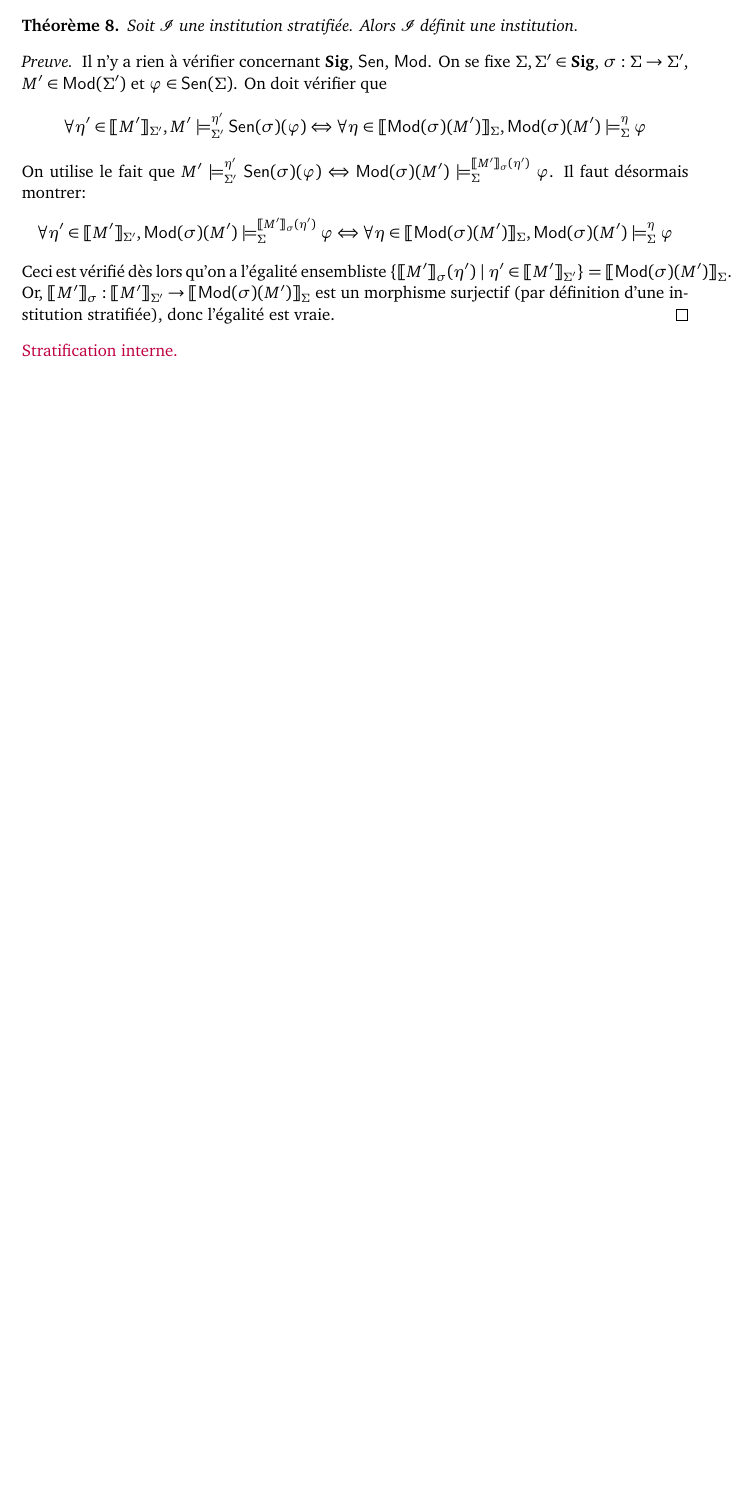
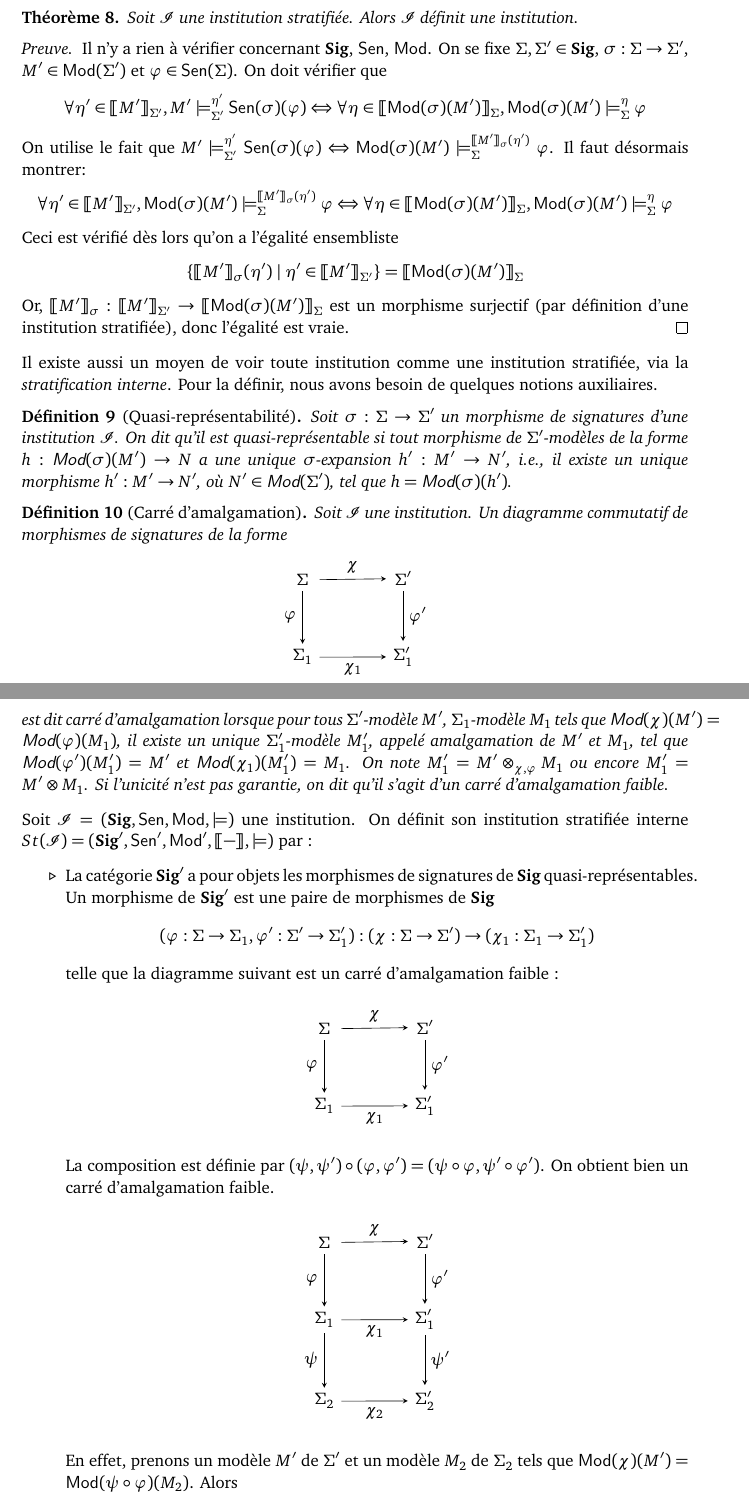
Before and after one commit to Kilgrobil/backup, a LaTeX document (Institutions.tex): part of page 15 of 22 before the commit and two parts of pages 15 and 16 of 24 after it, the two joined at a grey line, cut so that both start at the same text, the shorter picture padded with empty space. Compiled offline with pdfLaTeX.

Commit message:
Ajout debut stratification interne

```diff
--- a/Institutions.tex
+++ b/Institutions.tex
@@ -495,6 +495,64 @@ Il n'y a rien à vérifier concernant $\gr{Sig}$, $\Sen$, $\Mod$. On se fixe $\S
 \[ \forall \eta' \in \lb M' \rb_{\Sigma'}, M' \models^{\eta'}_{\Sigma'} \Sen(\sigma)(\ph) \iff \forall \eta \in \lb \Mod(\sigma)(M') \rb_\Sigma, \Mod(\sigma)(M') \models^\eta_\Sigma \ph \]
 On utilise le fait que $M' \models_{\Sigma'}^{\eta'} \Sen(\sigma)(\ph) \iff \Mod(\sigma)(M') \models_\Sigma^{\lb M' \rb_\sigma (\eta')} \ph$. Il faut désormais montrer:
 \[ \forall \eta' \in \lb M' \rb_{\Sigma'}, \Mod(\sigma)(M') \models_\Sigma^{\lb M' \rb_\sigma (\eta')} \ph \iff \forall \eta \in \lb \Mod(\sigma)(M') \rb_\Sigma, \Mod(\sigma)(M') \models^\eta_\Sigma \ph \]
-Ceci est vérifié dès lors qu'on a l'égalité ensembliste $\{ \lb M' \rb_\sigma(\eta') \mid \eta' \in \lb M' \rb_{\Sigma'} \} = \lb \Mod(\sigma)(M') \rb_\Sigma$. Or, $\lb M' \rb_\sigma : \lb M' \rb_{\Sigma'} \to \lb \Mod(\sigma)(M') \rb_\Sigma$ est un morphisme surjectif (par définition d'une institution stratifiée), donc l'égalité est vraie.
+Ceci est vérifié dès lors qu'on a l'égalité ensembliste
+\[ \{ \lb M' \rb_\sigma(\eta') \mid \eta' \in \lb M' \rb_{\Sigma'} \} = \lb \Mod(\sigma)(M') \rb_\Sigma \] Or, $\lb M' \rb_\sigma : \lb M' \rb_{\Sigma'} \to \lb \Mod(\sigma)(M') \rb_\Sigma$ est un morphisme surjectif (par définition d'une institution stratifiée), donc l'égalité est vraie.
 \end{proof}
-{\color{purple} Stratification interne.}
+Il existe aussi un moyen de voir toute institution comme une institution stratifiée, via la \il{stratification interne}. Pour la définir, nous avons besoin de quelques notions auxiliaires.
+\begin{defi}[Quasi-représentabilité]
+Soit $\sigma : \Sigma \to \Sigma'$ un morphisme de signatures d'une institution $\I$. On dit qu'il est \il{quasi-représentable} si tout morphisme de $\Sigma'$-modèles de la forme $h : \Mod(\sigma)(M') \to N$ a une unique $\sigma$-expansion $h' : M' \to N'$, i.e., il existe un unique morphisme $h' : M' \to N'$, où $N' \in \Mod(\Sigma')$, tel que $h = \Mod(\sigma)(h')$.
+\end{defi}
+\begin{defi}[Carré d'amalgamation]
+Soit $\I$ une institution. Un diagramme commutatif de morphismes de signatures de la forme
+\begin{center}
+\begin{tikzpicture}
+  \matrix (m) [matrix of math nodes,row sep=3em,column sep=4em,minimum width=2em]
+  {
+     \Sigma & \Sigma' \\
+     \Sigma_1 & \Sigma'_1 \\};
+  \path[-stealth]
+    (m-1-1) edge node [left] {$\ph$} (m-2-1)
+    (m-2-1) edge node [below] {$\chi_1$}(m-2-2)
+    (m-1-1) edge node [above] {$\chi$} (m-1-2)
+    (m-1-2) edge node [right] {$\ph'$} (m-2-2);
+\end{tikzpicture}
+\end{center}
+est dit \il{carré d'amalgamation} lorsque pour tous $\Sigma'$-modèle $M'$, $\Sigma_1$-modèle $M_1$ tels que $\Mod(\chi)(M') = \Mod(\ph)(M_1)$, il existe un unique $\Sigma'_1$-modèle $M'_1$, appelé \il{amalgamation} de $M'$ et $M_1$, tel que $\Mod(\ph')(M'_1) = M'$ et $\Mod(\chi_1)(M'_1) = M_1$. On note $M'_1 = M' \otimes_{\chi,\ph} M_1$ ou encore $M'_1 = M' \otimes M_1$. Si l'unicité n'est pas garantie, on dit qu'il s'agit d'un \il{carré d'amalgamation faible}.
+\end{defi}
+Soit $\I = (\gr{Sig}, \Sen, \Mod, \models)$ une institution. On définit son institution stratifiée interne $St(\I) = (\gr{Sig}', \Sen', \Mod', \lb - \rb, \models)$ par :
+\begin{itemize}
+\itemz La catégorie $\gr{Sig}'$ a pour objets les morphismes de signatures de $\gr{Sig}$ quasi-représentables. Un morphisme de $\gr{Sig}'$ est une paire de morphismes de $\gr{Sig}$
+\[ (\ph : \Sigma \to \Sigma_1, \ph' : \Sigma' \to \Sigma'_1) : (\chi : \Sigma \to \Sigma') \to (\chi_1 : \Sigma_1 \to \Sigma'_1) \] telle que la diagramme suivant est un carré d'amalgamation faible :
+\begin{center}
+\begin{tikzpicture}
+  \matrix (m) [matrix of math nodes,row sep=3em,column sep=4em,minimum width=2em]
+  {
+     \Sigma & \Sigma' \\
+     \Sigma_1 & \Sigma'_1 \\};
+  \path[-stealth]
+    (m-1-1) edge node [left] {$\ph$} (m-2-1)
+    (m-2-1) edge node [below] {$\chi_1$}(m-2-2)
+    (m-1-1) edge node [above] {$\chi$} (m-1-2)
+    (m-1-2) edge node [right] {$\ph'$} (m-2-2);
+\end{tikzpicture}
+\end{center}
+La composition est définie par $(\psi,\psi') \circ (\ph,\ph') = (\psi \circ \ph , \psi' \circ \ph')$. On obtient bien un carré d'amalgamation faible.
+\begin{center}
+\begin{tikzpicture}
+  \matrix (m) [matrix of math nodes,row sep=3em,column sep=4em,minimum width=2em]
+  {
+     \Sigma & \Sigma' \\
+     \Sigma_1 & \Sigma'_1 \\
+     \Sigma_2 & \Sigma'_2 \\};
+  \path[-stealth]
+    (m-1-1) edge node [left] {$\ph$} (m-2-1)
+    (m-2-1) edge node [below] {$\chi_1$}(m-2-2)
+    (m-1-1) edge node [above] {$\chi$} (m-1-2)
+    (m-1-2) edge node [right] {$\ph'$} (m-2-2)
+    (m-2-1) edge node [left] {$\psi$} (m-3-1)
+    (m-3-1) edge node [below] {$\chi_2$} (m-3-2)
+    (m-2-2) edge node [right] {$\psi'$} (m-3-2);
+\end{tikzpicture}
+\end{center}
+En effet, prenons un modèle $M'$ de $\Sigma'$ et un modèle  $M_2$ de $\Sigma_2$ tels que $\Mod(\chi)(M') = \Mod(\psi \circ \ph)(M_2)$. Alors
+\[ \Mod(\ph) (\Mod(\psi)(M_2)) = (\Mod(\ph) \circ \Mod(\psi))(M_2) = \Mod(\psi \circ \ph)(M_2) = \Mod(\chi)(M') \]
```
Also changed, not shown: Institutions.tex (9 more changed lines).
